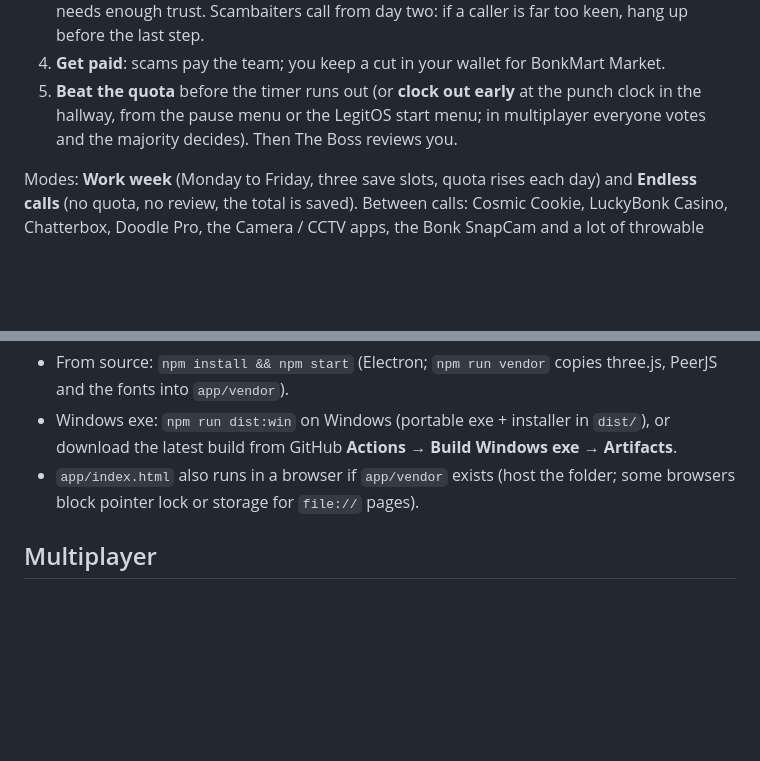
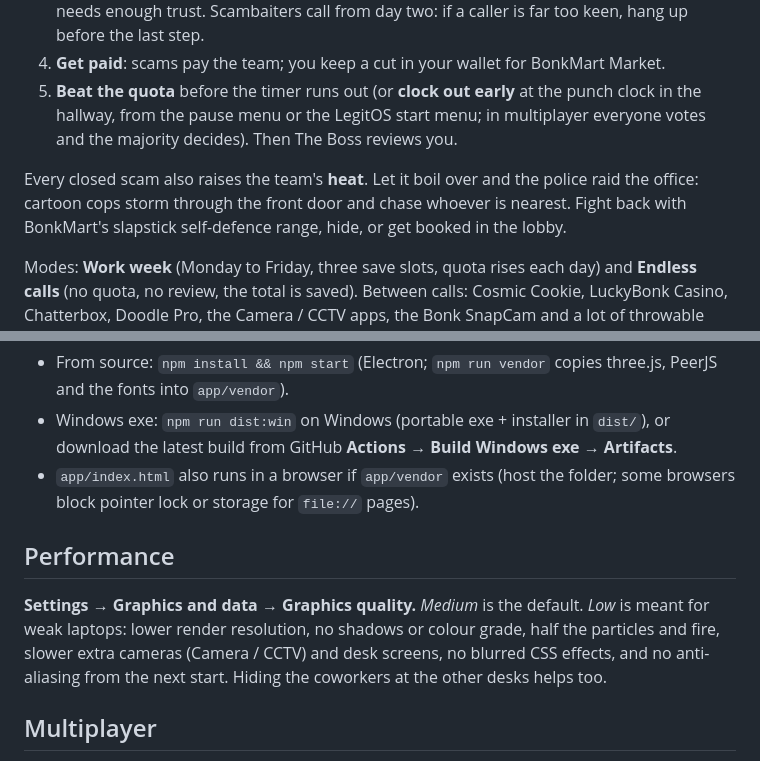
Before and after one commit to jakubsenczyszyn2015-netizen/totallylegitinc, a Markdown page: README.md, 2 parts joined by grey strips. GitHub-like rendering; blank space fills up the shorter version.

Commit message:
README: police raids and the graphics-quality notes

```diff
--- a/README.md
+++ b/README.md
@@ -19,6 +19,10 @@ geometry, canvas textures, inline SVG, CSS and Web Audio. There are no art files
 5. **Beat the quota** before the timer runs out (or **clock out early** at the punch clock in the hallway, from the
    pause menu or the LegitOS start menu; in multiplayer everyone votes and the majority decides). Then The Boss
    reviews you.
+
+Every closed scam also raises the team's **heat**. Let it boil over and the police raid the office: cartoon cops
+storm through the front door and chase whoever is nearest. Fight back with BonkMart's slapstick self-defence range,
+hide, or get booked in the lobby.
 
 Modes: **Work week** (Monday to Friday, three save slots, quota rises each day) and **Endless calls** (no quota,
 no review, the total is saved). Between calls: Cosmic Cookie, LuckyBonk Casino, Chatterbox, Doodle Pro, the
@@ -53,6 +57,12 @@ Click the game to capture the mouse. At the desk the mouse drives the LegitOS de
 - `app/index.html` also runs in a browser if `app/vendor` exists (host the folder; some browsers block pointer lock or
   storage for `file://` pages).
 
+## Performance
+**Settings → Graphics and data → Graphics quality.** *Medium* is the default. *Low* is meant for weak laptops: lower
+render resolution, no shadows or colour grade, half the particles and fire, slower extra cameras (Camera / CCTV) and
+desk screens, no blurred CSS effects, and no anti-aliasing from the next start. Hiding the coworkers at the other
+desks helps too.
+
 ## Multiplayer
 One player picks **Multiplayer → Host a room** and shares the 5-letter room code (big and copyable in the lobby
 and the pause menu); the others choose **Join a room** and type it. Up to 6 players, friends can join any time.
```
